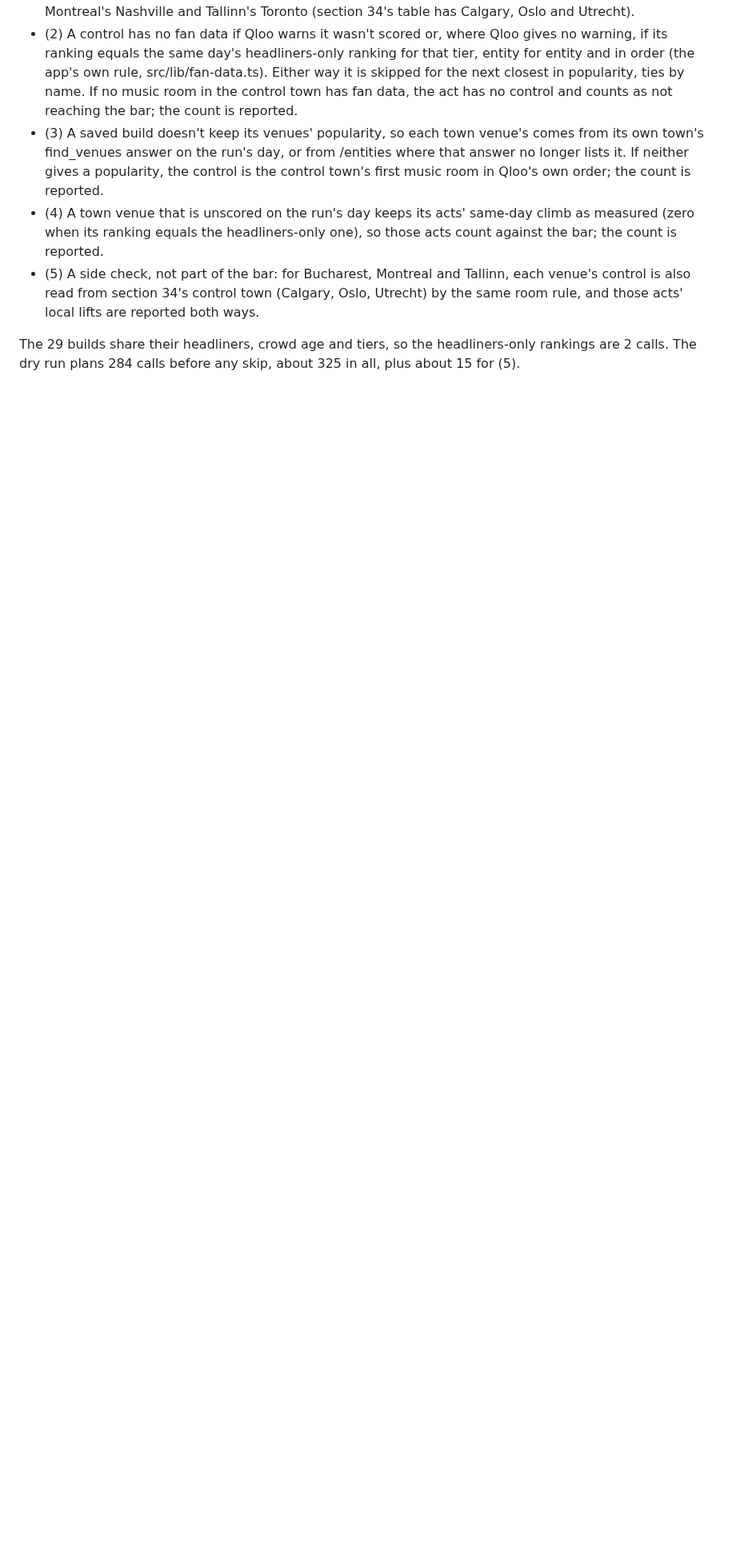
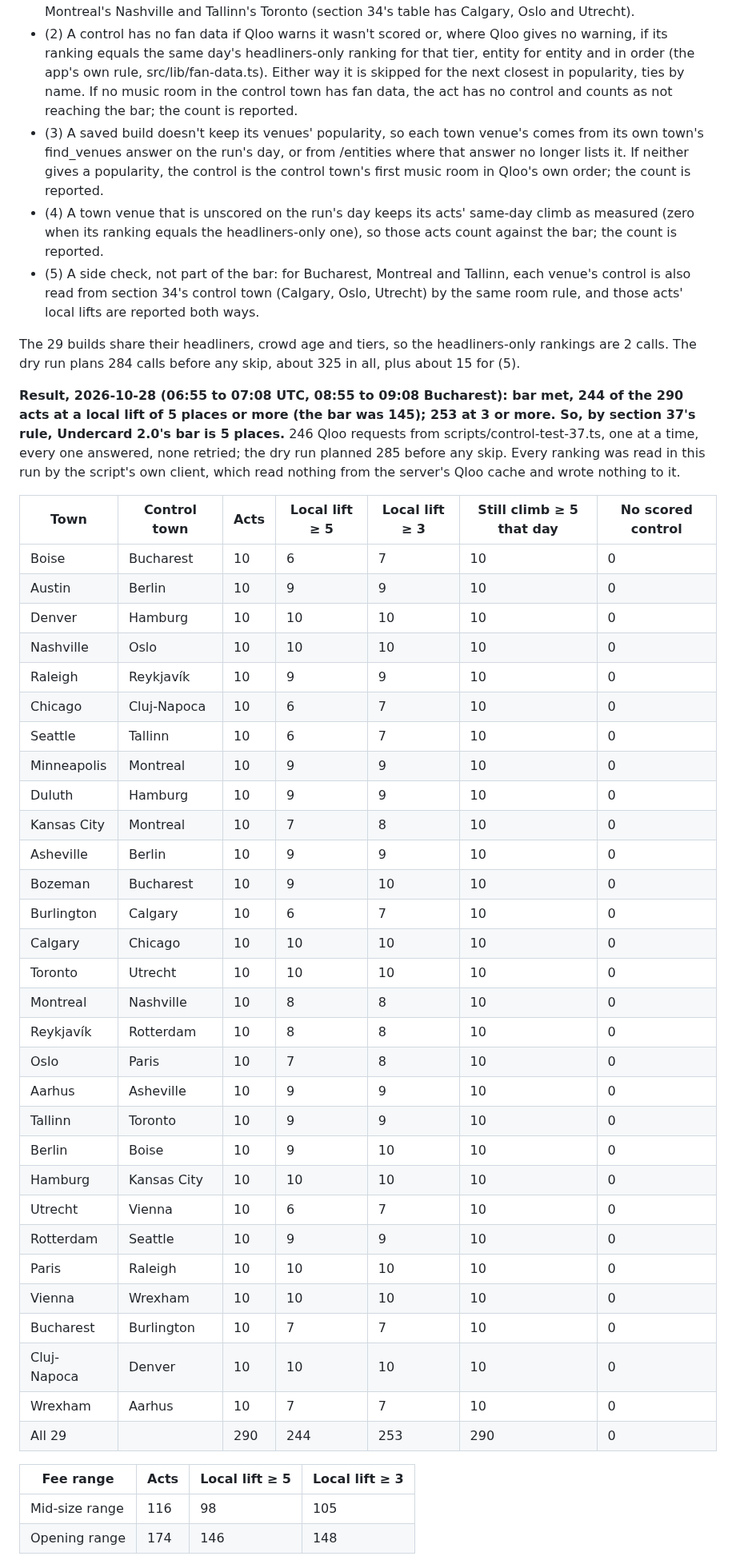
Before and after one commit to danielbutnar/undercard-qloo, a Markdown page: docs/evidence.md, the part around one of its changes. Shown at 80% size. Drawn GitHub-style; blank space fills up the shorter version.

```diff
--- a/docs/evidence.md
+++ b/docs/evidence.md
@@ -863,3 +863,43 @@ Written on 2026-10-24, before any of its calls (Daniel's plan of 23 October, sec
 
 The 29 builds share their headliners, crowd age and tiers, so the headliners-only rankings are 2 calls. The dry run plans 284 calls before any skip, about 325 in all, plus about 15 for (5).
 
+**Result, 2026-10-28 (06:55 to 07:08 UTC, 08:55 to 09:08 Bucharest): bar met, 244 of the 290 acts at a local lift of 5 places or more (the bar was 145); 253 at 3 or more. So, by section 37's rule, Undercard 2.0's bar is 5 places.** 246 Qloo requests from scripts/control-test-37.ts, one at a time, every one answered, none retried; the dry run planned 285 before any skip. Every ranking was read in this run by the script's own client, which read nothing from the server's Qloo cache and wrote nothing to it.
+
+| Town | Control town | Acts | Local lift ≥ 5 | Local lift ≥ 3 | Still climb ≥ 5 that day | No scored control |
+|---|---|---|---|---|---|---|
+| Boise | Bucharest | 10 | 6 | 7 | 10 | 0 |
+| Austin | Berlin | 10 | 9 | 9 | 10 | 0 |
+| Denver | Hamburg | 10 | 10 | 10 | 10 | 0 |
+| Nashville | Oslo | 10 | 10 | 10 | 10 | 0 |
+| Raleigh | Reykjavík | 10 | 9 | 9 | 10 | 0 |
+| Chicago | Cluj-Napoca | 10 | 6 | 7 | 10 | 0 |
+| Seattle | Tallinn | 10 | 6 | 7 | 10 | 0 |
+| Minneapolis | Montreal | 10 | 9 | 9 | 10 | 0 |
+| Duluth | Hamburg | 10 | 9 | 9 | 10 | 0 |
+| Kansas City | Montreal | 10 | 7 | 8 | 10 | 0 |
+| Asheville | Berlin | 10 | 9 | 9 | 10 | 0 |
+| Bozeman | Bucharest | 10 | 9 | 10 | 10 | 0 |
+| Burlington | Calgary | 10 | 6 | 7 | 10 | 0 |
+| Calgary | Chicago | 10 | 10 | 10 | 10 | 0 |
+| Toronto | Utrecht | 10 | 10 | 10 | 10 | 0 |
+| Montreal | Nashville | 10 | 8 | 8 | 10 | 0 |
+| Reykjavík | Rotterdam | 10 | 8 | 8 | 10 | 0 |
+| Oslo | Paris | 10 | 7 | 8 | 10 | 0 |
+| Aarhus | Asheville | 10 | 9 | 9 | 10 | 0 |
+| Tallinn | Toronto | 10 | 9 | 9 | 10 | 0 |
+| Berlin | Boise | 10 | 9 | 10 | 10 | 0 |
+| Hamburg | Kansas City | 10 | 10 | 10 | 10 | 0 |
+| Utrecht | Vienna | 10 | 6 | 7 | 10 | 0 |
+| Rotterdam | Seattle | 10 | 9 | 9 | 10 | 0 |
+| Paris | Raleigh | 10 | 10 | 10 | 10 | 0 |
+| Vienna | Wrexham | 10 | 10 | 10 | 10 | 0 |
+| Bucharest | Burlington | 10 | 7 | 7 | 10 | 0 |
+| Cluj-Napoca | Denver | 10 | 10 | 10 | 10 | 0 |
+| Wrexham | Aarhus | 10 | 7 | 7 | 10 | 0 |
+| All 29 | | 290 | 244 | 253 | 290 | 0 |
+
+| Fee range | Acts | Local lift ≥ 5 | Local lift ≥ 3 |
+|---|---|---|---|
+| Mid-size range | 116 | 98 | 105 |
+| Opening range | 174 | 146 | 148 |
+
```
Also changed, not shown: other parts of docs/evidence.md (+48 -0 lines).
